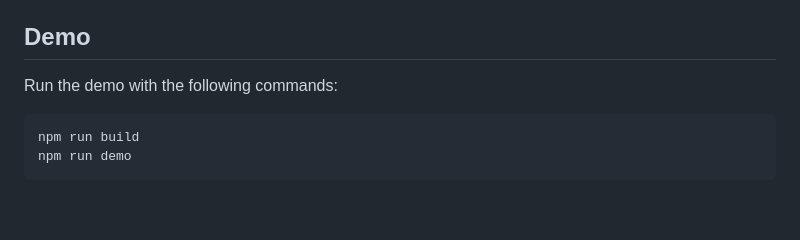
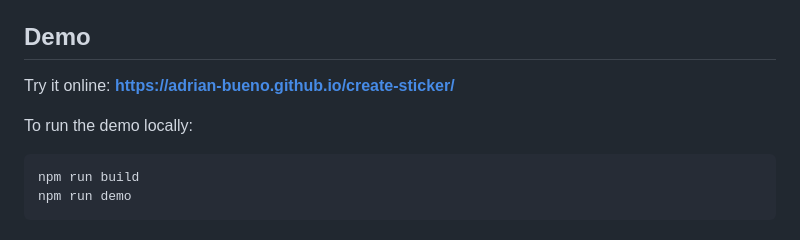
Before and after one commit to adrian-bueno/create-sticker, a Markdown page: README.md, the part around one of its changes. Drawn GitHub-style; blank space fills up the shorter version.

Commit message:
docs: link the GitHub Pages demo from the README
Co-Authored-By: Claude Opus 5.5 <noreply@anthropic.com>

````diff
--- a/README.md
+++ b/README.md
@@ -136,7 +138,9 @@ The image pixels must be readable, so images from another origin must be served
 
 ## Demo
 
-Run the demo with the following commands:
+Try it online: **https://adrian-bueno.github.io/create-sticker/**
+
+To run the demo locally:
 
 ```sh
 npm run build
````
Also changed, not shown: other parts of README.md (+2 -0 lines).
